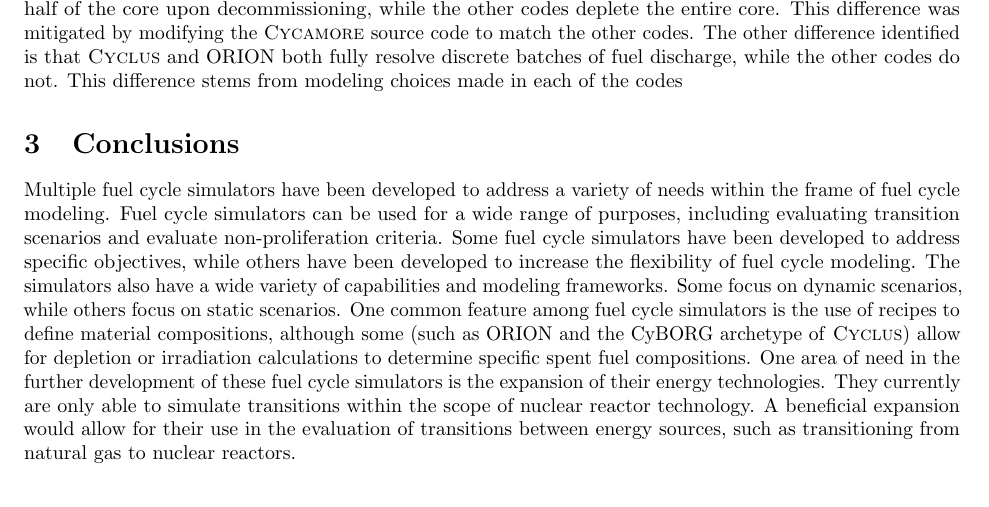
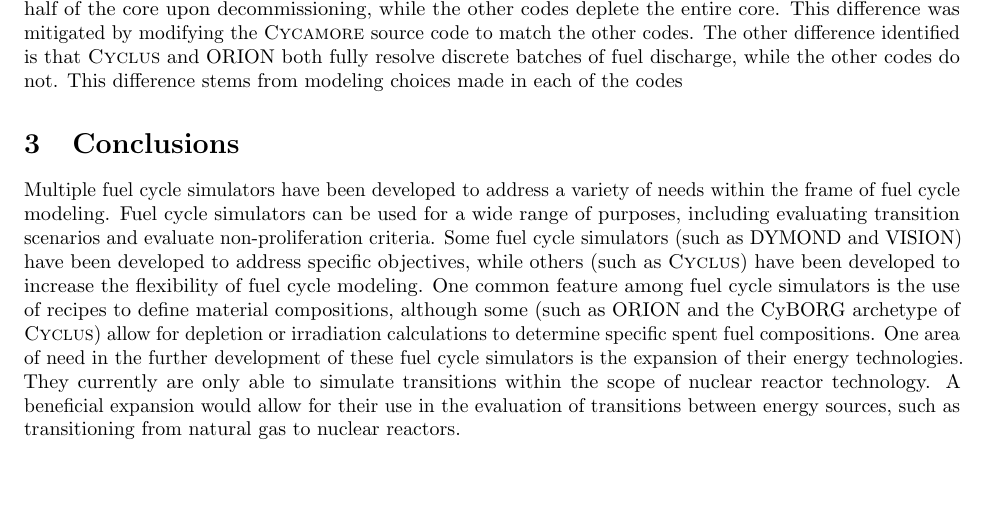
Before and after one commit to abachma2/bachmann-phd-dissertation, a LaTeX document (Bachmann_NPRE481_Practical7.tex): part of page 3 of 4, cut so that both start at the same text. Compiled offline with pdfLaTeX.

Commit message:
added examples to conclusion

```diff
--- a/Bachmann_NPRE481_Practical7.tex
+++ b/Bachmann_NPRE481_Practical7.tex
@@ -276,10 +276,9 @@
     of needs within the frame of fuel cycle modeling. Fuel cycle simulators
     can be used for a wide range of purposes, including evaluating transition
     scenarios and evaluate non-proliferation criteria. Some fuel cycle
-    simulators have been developed to address specific objectives, while others
+    simulators (such as \gls{DYMOND} and \gls{VISION}) have been developed
+    to address specific objectives, while others (such as \Cyclus)
     have been developed to increase the flexibility of fuel cycle modeling.
-    The simulators also have a wide variety of capabilities and modeling frameworks.
-    Some focus on dynamic scenarios, while others focus on static scenarios.
     One common feature among fuel cycle simulators is the use of recipes to
     define material compositions, although some (such as ORION and the CyBORG
     archetype of \Cyclus) allow for depletion or irradiation calculations
```
